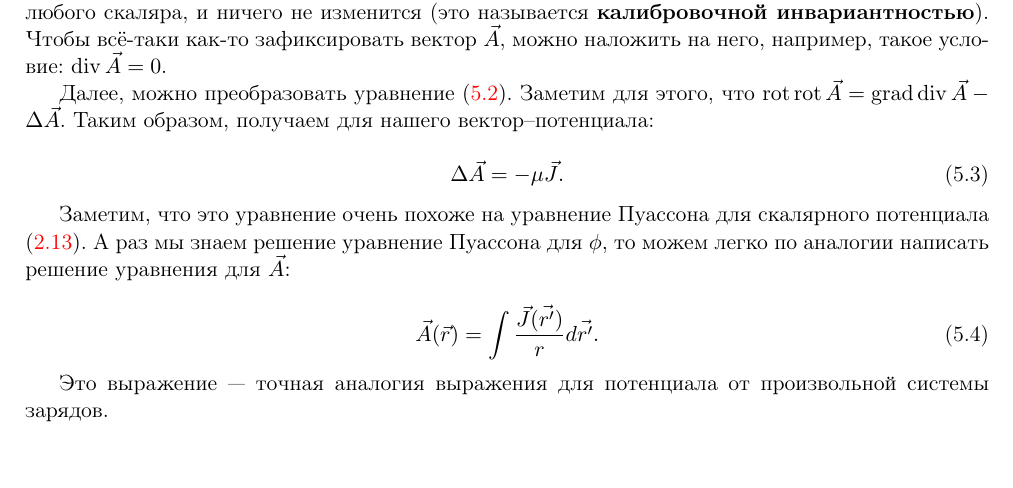
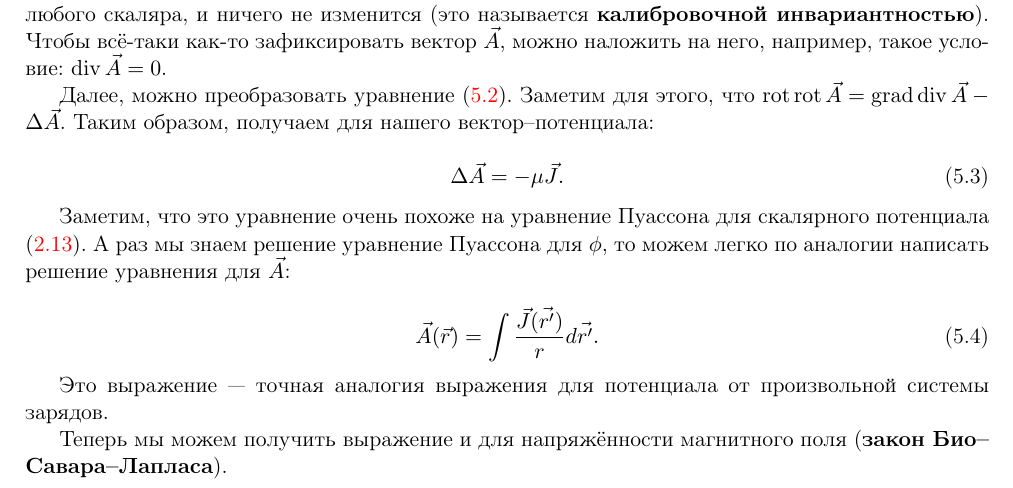
Before and after one commit to shender/em2010, a LaTeX document (em.tex): part of page 17 of 17, cut so that both start at the same text, the shorter picture padded with empty space. Compiled offline with pdfLaTeX; a LaTeX package or settings file that is missing is left out.

Commit message:
Bio--Savard--Laplace added.

```diff
--- a/em.tex
+++ b/em.tex
@@ -1606,4 +1606,8 @@ $\vec{A}$. Заметим, что так как $\rot \vec{B} = 0$, то сущ
 
 Это выражение --- точная аналогия выражения для потенциала от
 произвольной системы зарядов.
+
+Теперь мы можем получить выражение и для напряжённости магнитного поля
+(\textbf{закон Био--Савара--Лапласа}).
+
 \end{document}
```
Also changed, not shown: em.pdf.
